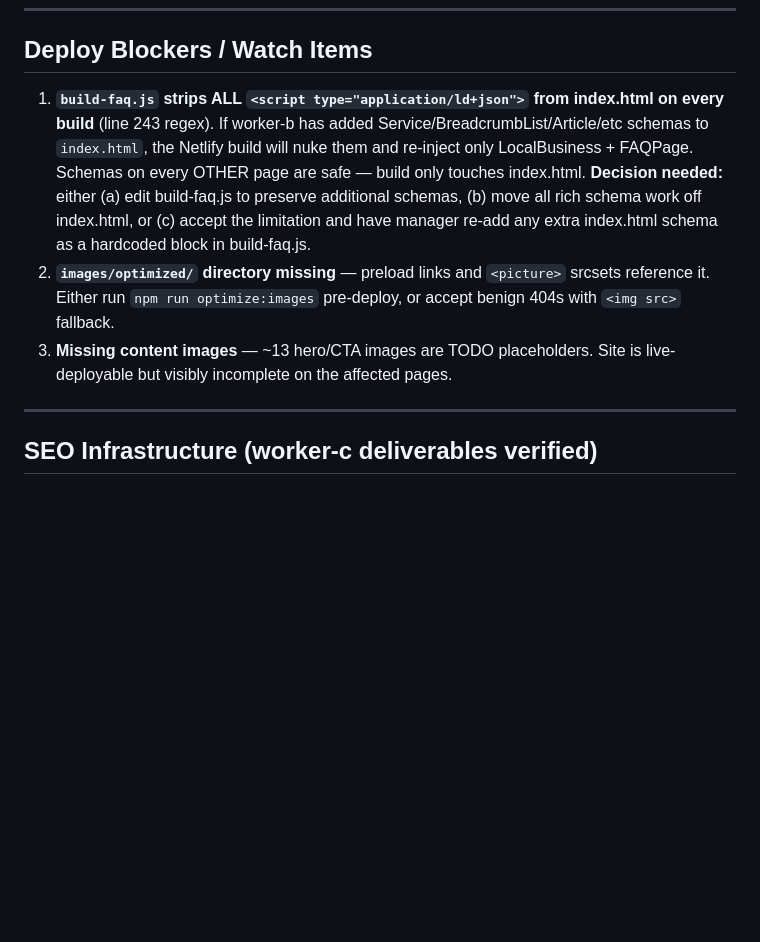
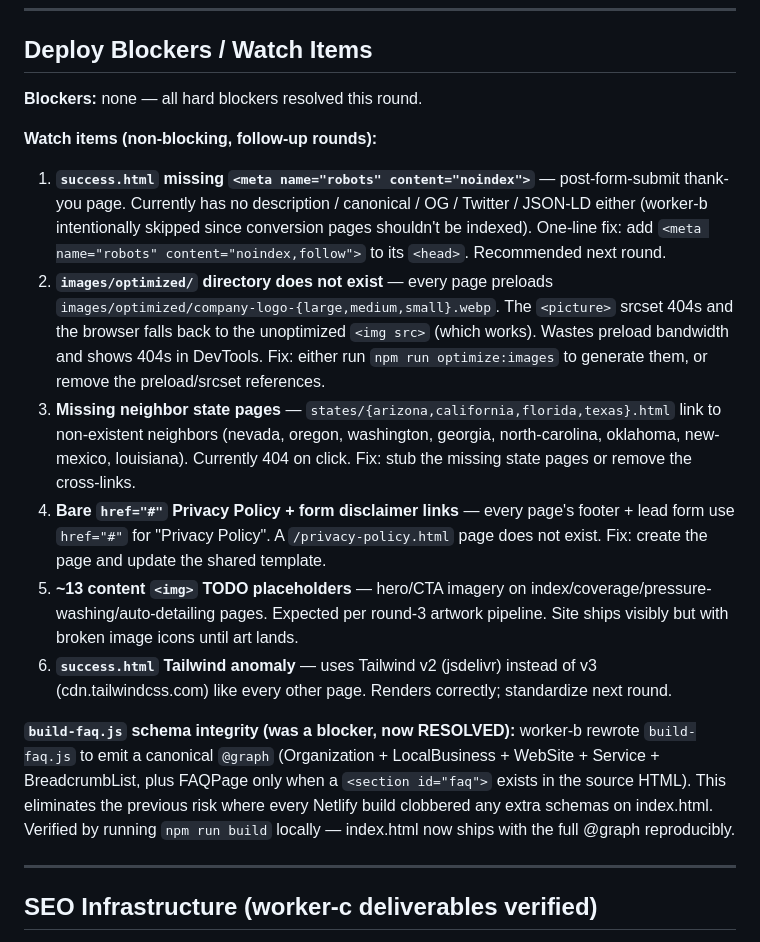
Before and after one commit to MCERQUA/mobiledetailinsurance.com, a Markdown page: docs/qa-test-report.md, the part around one of its changes. Drawn GitHub-style; blank space fills up the shorter version.

```diff
--- a/docs/qa-test-report.md
+++ b/docs/qa-test-report.md
@@ -93,9 +93,18 @@ These are the TODO placeholders called out in the brief; not a deploy blocker bu
 
 ## Deploy Blockers / Watch Items
 
-1. **`build-faq.js` strips ALL `<script type="application/ld+json">` from index.html on every build** (line 243 regex). If worker-b has added Service/BreadcrumbList/Article/etc schemas to `index.html`, the Netlify build will nuke them and re-inject only LocalBusiness + FAQPage. Schemas on every OTHER page are safe — build only touches index.html. **Decision needed:** either (a) edit build-faq.js to preserve additional schemas, (b) move all rich schema work off index.html, or (c) accept the limitation and have manager re-add any extra index.html schema as a hardcoded block in build-faq.js.
-2. **`images/optimized/` directory missing** — preload links and `<picture>` srcsets reference it. Either run `npm run optimize:images` pre-deploy, or accept benign 404s with `<img src>` fallback.
-3. **Missing content images** — ~13 hero/CTA images are TODO placeholders. Site is live-deployable but visibly incomplete on the affected pages.
+**Blockers:** none — all hard blockers resolved this round.
+
+**Watch items (non-blocking, follow-up rounds):**
+
+1. **`success.html` missing `<meta name="robots" content="noindex">`** — post-form-submit thank-you page. Currently has no description / canonical / OG / Twitter / JSON-LD either (worker-b intentionally skipped since conversion pages shouldn't be indexed). One-line fix: add `<meta name="robots" content="noindex,follow">` to its `<head>`. Recommended next round.
+2. **`images/optimized/` directory does not exist** — every page preloads `images/optimized/company-logo-{large,medium,small}.webp`. The `<picture>` srcset 404s and the browser falls back to the unoptimized `<img src>` (which works). Wastes preload bandwidth and shows 404s in DevTools. Fix: either run `npm run optimize:images` to generate them, or remove the preload/srcset references.
+3. **Missing neighbor state pages** — `states/{arizona,california,florida,texas}.html` link to non-existent neighbors (nevada, oregon, washington, georgia, north-carolina, oklahoma, new-mexico, louisiana). Currently 404 on click. Fix: stub the missing state pages or remove the cross-links.
+4. **Bare `href="#"` Privacy Policy + form disclaimer links** — every page's footer + lead form use `href="#"` for "Privacy Policy". A `/privacy-policy.html` page does not exist. Fix: create the page and update the shared template.
+5. **~13 content `<img>` TODO placeholders** — hero/CTA imagery on index/coverage/pressure-washing/auto-detailing pages. Expected per round-3 artwork pipeline. Site ships visibly but with broken image icons until art lands.
+6. **`success.html` Tailwind anomaly** — uses Tailwind v2 (jsdelivr) instead of v3 (cdn.tailwindcss.com) like every other page. Renders correctly; standardize next round.
+
+**`build-faq.js` schema integrity (was a blocker, now RESOLVED):** worker-b rewrote `build-faq.js` to emit a canonical `@graph` (Organization + LocalBusiness + WebSite + Service + BreadcrumbList, plus FAQPage only when a `<section id="faq">` exists in the source HTML). This eliminates the previous risk where every Netlify build clobbered any extra schemas on index.html. Verified by running `npm run build` locally — index.html now ships with the full @graph reproducibly.
 
 ---
 
```
Also changed, not shown: other parts of docs/qa-test-report.md (+25 -9 lines).
